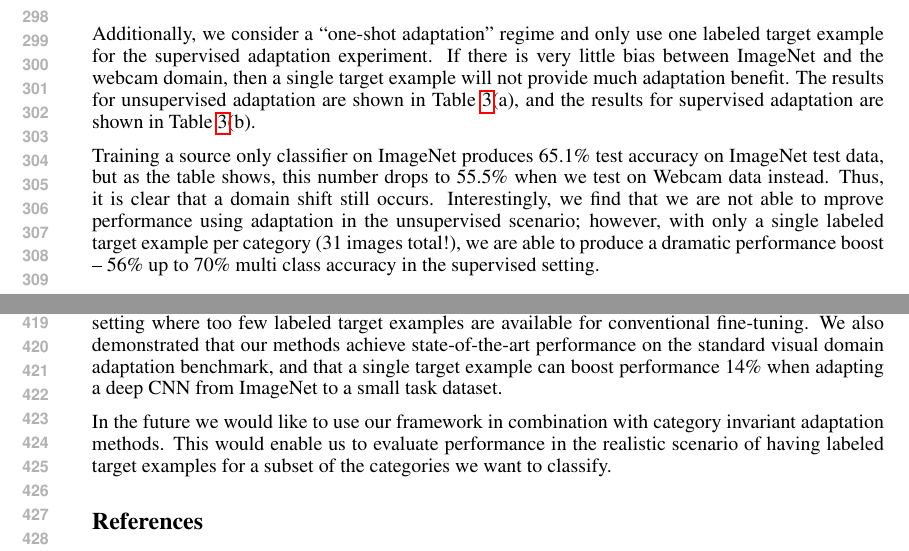
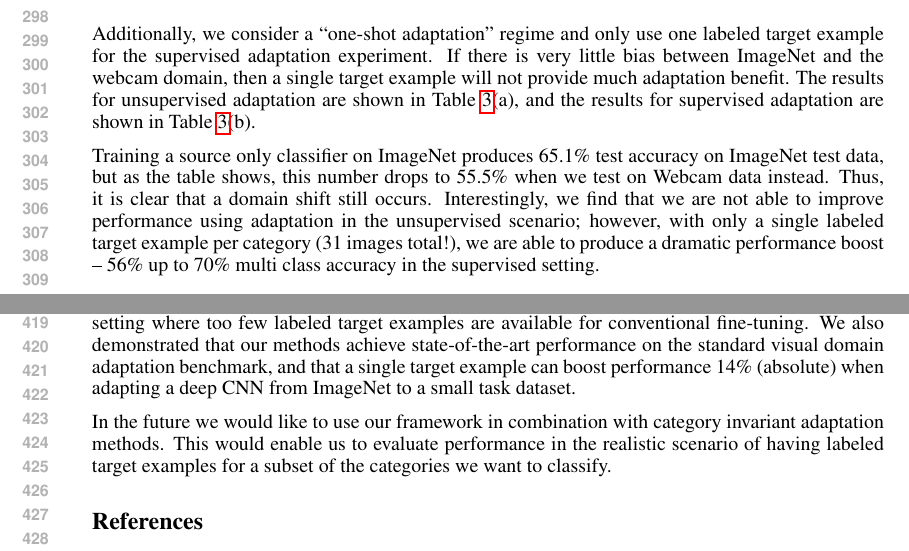
Before and after one commit to trevordarrell/2014-nips-deep-da, a LaTeX paper (2014-nips-deep-da.tex, which reads conclusion.tex, eval.tex): two parts of pages 6 and 8 of 9, joined at a grey line, cut so that both start at the same text. Compiled offline with pdfLaTeX.

Commit message:
Final kate edits

```diff
--- a/conclusion.tex
+++ b/conclusion.tex
@@ -15,7 +15,7 @@ performance. Our methods outperform the standard method of adapting a
 convolutional network in the setting where too few labeled target examples are
 available for conventional fine-tuning. We also demonstrated that our methods
 achieve state-of-the-art performance on the standard visual domain adaptation
-benchmark, and that a single target example can boost performance 14\% when
+benchmark, and that a single target example can boost performance 14\% (absolute) when
 adapting a deep CNN from ImageNet to a small task dataset.
 
 In the future we would like to use our framework in combination with category invariant adaptation methods. This would enable us to evaluate performance in the realistic scenario of having labeled target examples for a subset of the categories we want to classify.
--- a/eval.tex
+++ b/eval.tex
@@ -200,7 +200,7 @@ The results for unsupervised adaptation are shown in Table~\ref{tab:imagenet_fc8
 \end{wrapfigure}
 
 Training a source only classifier on ImageNet produces 65.1\% test accuracy on ImageNet test data, but as the table shows, this number drops to 55.5\% when we test on Webcam data instead. Thus, it is clear that a domain shift still occurs.
-Interestingly, we find that we are not able to mprove performance using adaptation in the unsupervised scenario; however, with only a single labeled target example per category (31 images total!), we are able to produce a dramatic performance boost -- 56\% up to 70\% multi class accuracy in the supervised setting.
+Interestingly, we find that we are not able to improve performance using adaptation in the unsupervised scenario; however, with only a single labeled target example per category (31 images total!), we are able to produce a dramatic performance boost -- 56\% up to 70\% multi class accuracy in the supervised setting.
 
 We also investigate how performance varies as we allow ourselves access to more labeled data in the target domain. We plot performance of both the target-only baseline and DFE as we vary the number of labeled target examples in Figure~\ref{fig:vary_num_target}.
 As the results indicate, DFE provides a significant edge over the simple non-adaptive baseline for 4 or fewer labeled examples in the target domain. Thus, even when we do not limit ourselves to the extreme setting of only one labeled target example, using DFE continues to be effective. For a more complex target domain the benefit would likely continue with even more target examples.
```
